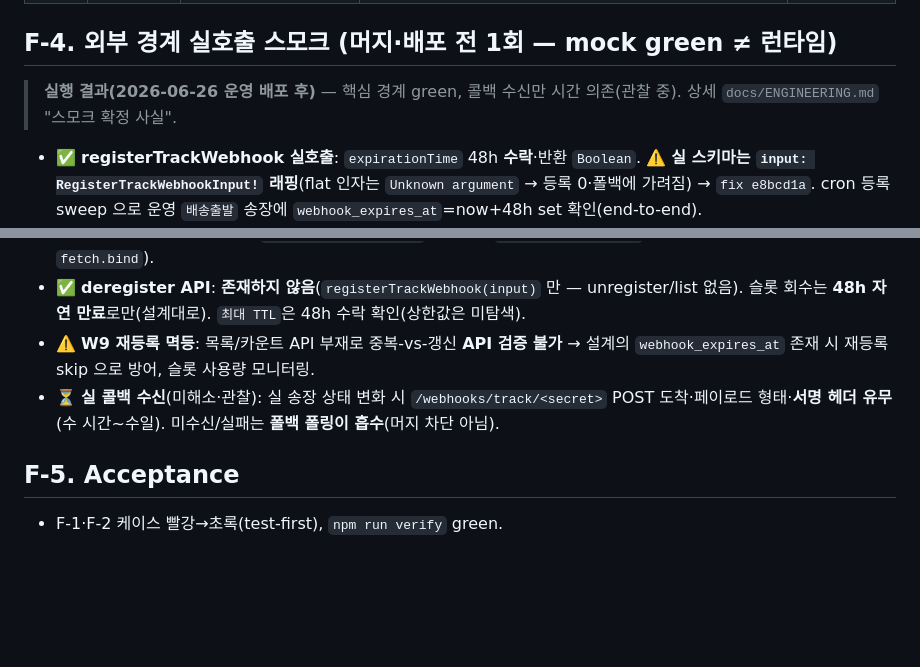
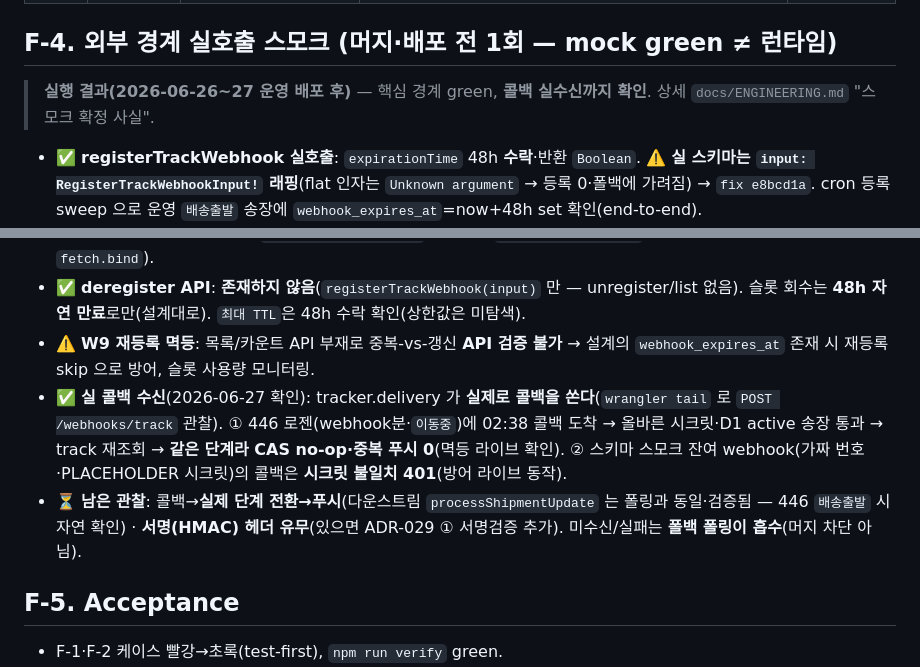
Before and after one commit to jini520/unboxing, a Markdown page: docs/QA.md, 2 parts joined by grey strips. Drawn GitHub-style; blank space fills up the shorter version.

Commit message:
docs(qa): webhook 콜백 실수신 확인 반영 (2026-06-27)
tracker.delivery 가 실제로 /webhooks/track 콜백을 쏨을 운영 확인 — 446(webhook분)
02:38 콜백 도착·올바른 시크릿 통과·track 재조회·CAS 멱등(같은 단계 중복 푸시 0).
잔여 PLACEHOLDER webhook 콜백은 시크릿 401(방어 라이브). webhook-first 전제 성립.

- QA F-4: 실 콜백 수신 ⏳→✅, 남은 관찰(콜백→전환→푸시·서명 헤더)로 정리
- ENGINEERING 스모크 확정 사실: 콜백 실수신 확인 추가

Co-Authored-By: Claude Opus 4.8 <noreply@anthropic.com>

```diff
--- a/docs/QA.md
+++ b/docs/QA.md
@@ -542,14 +542,15 @@ QA-012 제안의 "클립보드 사유 문자열(`ios.infoPlist`)"은 **검토
 | W12 | 콜백 | 배송완료 후 잔여 콜백 | `active=0` → 무시 | 워커 |
 
 ## F-4. 외부 경계 실호출 스모크 (머지·배포 전 1회 — mock green ≠ 런타임)
-> **실행 결과(2026-06-26 운영 배포 후)** — 핵심 경계 green, 콜백 수신만 시간 의존(관찰 중). 상세 `docs/ENGINEERING.md` "스모크 확정 사실".
+> **실행 결과(2026-06-26~27 운영 배포 후)** — 핵심 경계 green, **콜백 실수신까지 확인**. 상세 `docs/ENGINEERING.md` "스모크 확정 사실".
 - ✅ **registerTrackWebhook 실호출**: `expirationTime` 48h **수락**·반환 `Boolean`. ⚠️ **실 스키마는 `input: RegisterTrackWebhookInput!` 래핑**(flat 인자는 `Unknown argument` → 등록 0·폴백에 가려짐) → `fix e8bcd1a`. cron 등록 sweep 으로 운영 `배송출발` 송장에 `webhook_expires_at`=now+48h set 확인(end-to-end).
 - ✅ **미등록(이벤트 0) 번호 등록 가부**(W7): tracker 가 **받아줌**(`true`). 설계는 그대로 `미등록`엔 등록 안 함(슬롯 낭비 회피)이라 무관.
 - ✅ **위조 콜백 차단**: 잘못된 시크릿 `401` · 유효 시크릿+미존재 번호 `202`(페이로드 불신·track 미호출) · 손상 본문 `202`.
 - ✅ **fetch 바인딩(P-1·T1)**: `registerTrackWebhook` 실호출이 `Illegal invocation` 없이 성공(scheduled L843 `fetch.bind`).
 - ✅ **deregister API**: **존재하지 않음**(`registerTrackWebhook(input)` 만 — unregister/list 없음). 슬롯 회수는 **48h 자연 만료**로만(설계대로). `최대 TTL`은 48h 수락 확인(상한값은 미탐색).
 - ⚠️ **W9 재등록 멱등**: 목록/카운트 API 부재로 중복-vs-갱신 **API 검증 불가** → 설계의 `webhook_expires_at` 존재 시 재등록 skip 으로 방어, 슬롯 사용량 모니터링.
-- ⏳ **실 콜백 수신**(미해소·관찰): 실 송장 상태 변화 시 `/webhooks/track/<secret>` POST 도착·페이로드 형태·**서명 헤더 유무**(수 시간~수일). 미수신/실패는 **폴백 폴링이 흡수**(머지 차단 아님).
+- ✅ **실 콜백 수신**(2026-06-27 확인): tracker.delivery 가 **실제로 콜백을 쏜다**(`wrangler tail` 로 `POST /webhooks/track` 관찰). ① 446 로젠(webhook분·`이동중`)에 02:38 콜백 도착 → 올바른 시크릿·D1 active 송장 통과 → track 재조회 → **같은 단계라 CAS no-op·중복 푸시 0**(멱등 라이브 확인). ② 스키마 스모크 잔여 webhook(가짜 번호·PLACEHOLDER 시크릿)의 콜백은 **시크릿 불일치 401**(방어 라이브 동작).
+- ⏳ **남은 관찰**: 콜백→**실제 단계 전환→푸시**(다운스트림 `processShipmentUpdate` 는 폴링과 동일·검증됨 — 446 `배송출발` 시 자연 확인) · **서명(HMAC) 헤더 유무**(있으면 ADR-029 ① 서명검증 추가). 미수신/실패는 **폴백 폴링이 흡수**(머지 차단 아님).
 
 ## F-5. Acceptance
 - F-1·F-2 케이스 빨강→초록(test-first), `npm run verify` green.
```
Also changed, not shown: docs/ENGINEERING.md (+2 -1 lines).
